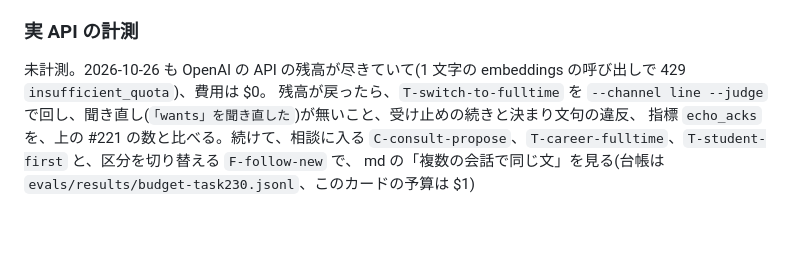
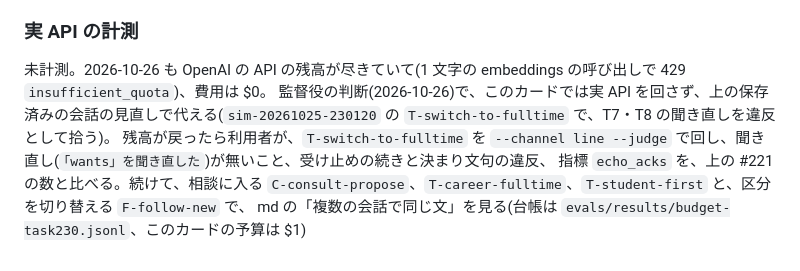
Before and after one commit to jyoka/aica, a Markdown page: docs/design/line-sim-scenarios.md, the part around the change. Drawn GitHub-style; blank space fills up the shorter version.

Commit message:
task 230: 会話の改善 C (9/10): 同じ問いと決まり文句を減らす

```diff
--- a/docs/design/line-sim-scenarios.md
+++ b/docs/design/line-sim-scenarios.md
@@ -824,6 +824,7 @@ summary とこの会話で分かったことについて書いていたが、言
 ### 実 API の計測
 
 未計測。2026-10-26 も OpenAI の API の残高が尽きていて(1 文字の embeddings の呼び出しで 429 `insufficient_quota`)、費用は $0。
-残高が戻ったら、`T-switch-to-fulltime` を `--channel line --judge` で回し、聞き直し(`「wants」を聞き直した`)が無いこと、受け止めの続きと決まり文句の違反、
+監督役の判断(2026-10-26)で、このカードでは実 API を回さず、上の保存済みの会話の見直しで代える(`sim-20261025-230120` の `T-switch-to-fulltime` で、T7・T8 の聞き直しを違反として拾う)。
+残高が戻ったら利用者が、`T-switch-to-fulltime` を `--channel line --judge` で回し、聞き直し(`「wants」を聞き直した`)が無いこと、受け止めの続きと決まり文句の違反、
 指標 `echo_acks` を、上の #221 の数と比べる。続けて、相談に入る `C-consult-propose`、`T-career-fulltime`、`T-student-first` と、区分を切り替える `F-follow-new` で、
 md の「複数の会話で同じ文」を見る(台帳は `evals/results/budget-task230.jsonl`、このカードの予算は $1)
```
